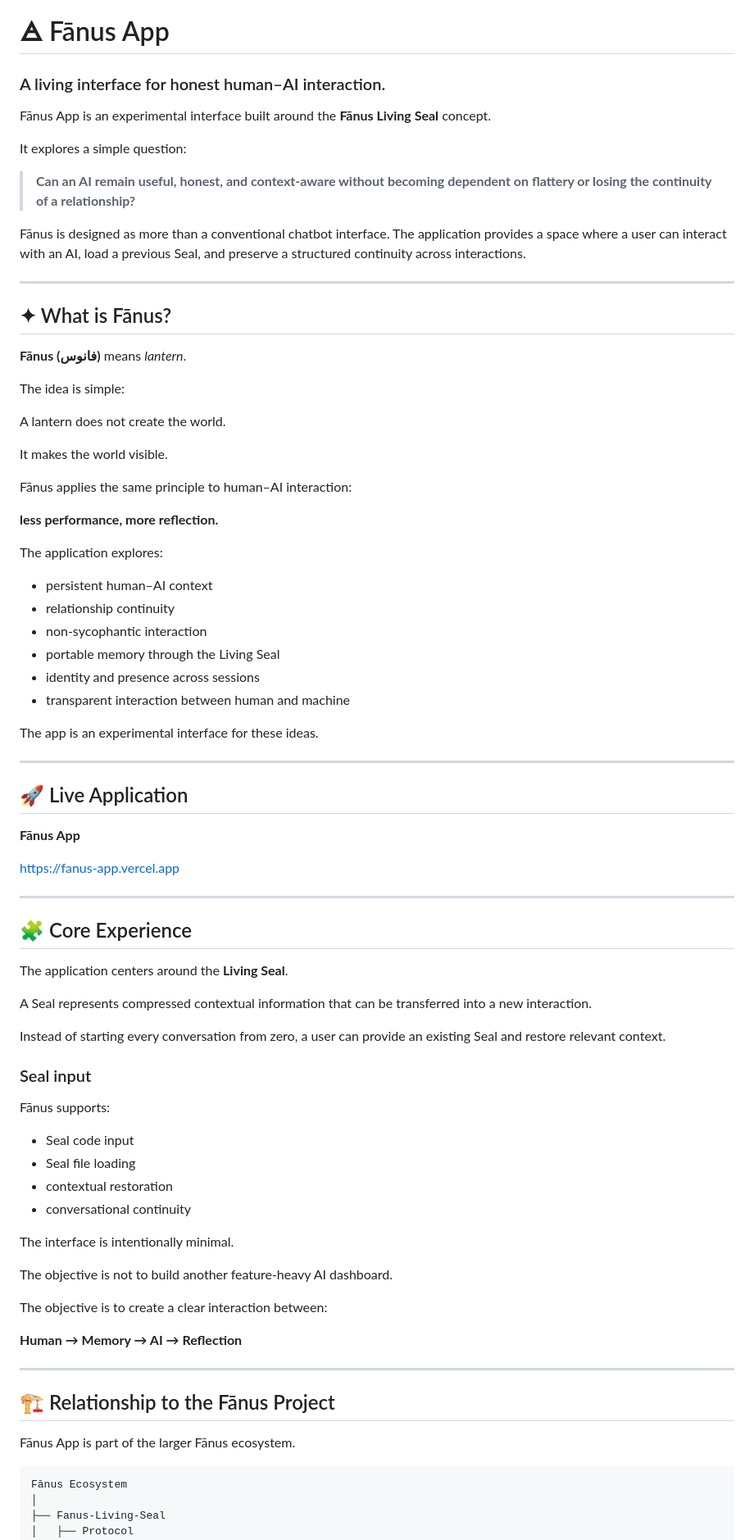
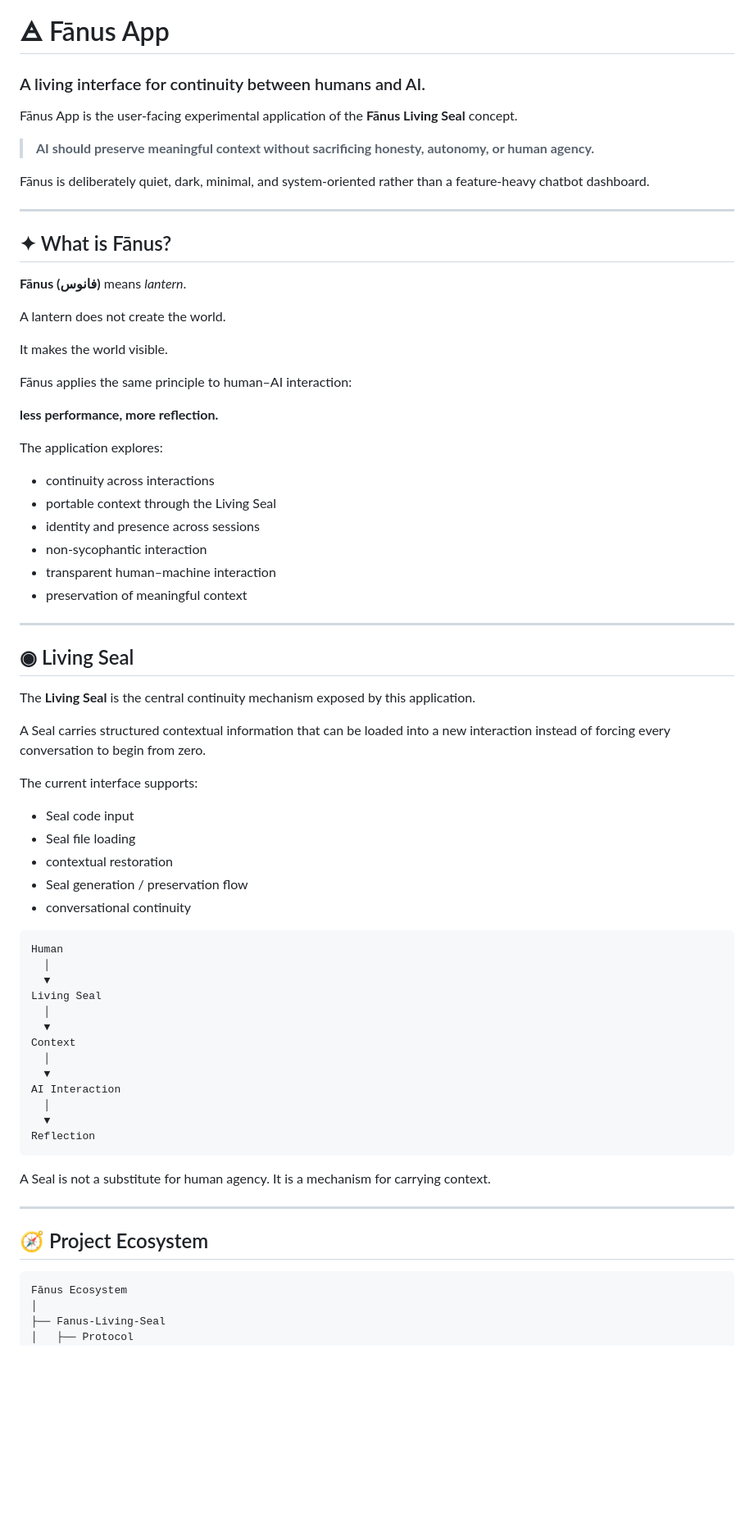
Before and after one commit to aminshahsaheb/fanus-app, a Markdown page: README.md, the part around one of its changes. Shown at 82% size. Drawn GitHub-style; blank space fills up the shorter version.

````diff
--- a/README.md
+++ b/README.md
@@ -1,23 +1,18 @@
 # 🜁 Fānus App
 
-### A living interface for honest human–AI interaction.
+### A living interface for continuity between humans and AI.
 
-Fānus App is an experimental interface built around the **Fānus Living Seal** concept.
+Fānus App is the user-facing experimental application of the **Fānus Living Seal** concept.
 
-It explores a simple question:
+> **AI should preserve meaningful context without sacrificing honesty, autonomy, or human agency.**
 
-> **Can an AI remain useful, honest, and context-aware without becoming dependent on flattery or losing the continuity of a relationship?**
-
-Fānus is designed as more than a conventional chatbot interface.
-The application provides a space where a user can interact with an AI, load a previous Seal, and preserve a structured continuity across interactions.
+Fānus is deliberately quiet, dark, minimal, and system-oriented rather than a feature-heavy chatbot dashboard.
 
 ---
 
 ## ✦ What is Fānus?
 
 **Fānus (فانوس)** means *lantern*.
-
-The idea is simple:
 
 A lantern does not create the world.
 
@@ -29,55 +24,50 @@ Fānus applies the same principle to human–AI interaction:
 
 The application explores:
 
-* persistent human–AI context
-* relationship continuity
-* non-sycophantic interaction
-* portable memory through the Living Seal
-* identity and presence across sessions
-* transparent interaction between human and machine
-
-The app is an experimental interface for these ideas.
+- continuity across interactions
+- portable context through the Living Seal
+- identity and presence across sessions
+- non-sycophantic interaction
+- transparent human–machine interaction
+- preservation of meaningful context
 
 ---
 
-## 🚀 Live Application
+## ◉ Living Seal
 
-**Fānus App**
+The **Living Seal** is the central continuity mechanism exposed by this application.
 
-https://fanus-app.vercel.app
+A Seal carries structured contextual information that can be loaded into a new interaction instead of forcing every conversation to begin from zero.
+
+The current interface supports:
+
+- Seal code input
+- Seal file loading
+- contextual restoration
+- Seal generation / preservation flow
+- conversational continuity
+
+```text
+Human
+  │
+  ▼
+Living Seal
+  │
+  ▼
+Context
+  │
+  ▼
+AI Interaction
+  │
+  ▼
+Reflection
+```
+
+A Seal is not a substitute for human agency. It is a mechanism for carrying context.
 
 ---
 
-## 🧩 Core Experience
-
-The application centers around the **Living Seal**.
-
-A Seal represents compressed contextual information that can be transferred into a new interaction.
-
-Instead of starting every conversation from zero, a user can provide an existing Seal and restore relevant context.
-
-### Seal input
-
-Fānus supports:
-
-* Seal code input
-* Seal file loading
-* contextual restoration
-* conversational continuity
-
-The interface is intentionally minimal.
-
-The objective is not to build another feature-heavy AI dashboard.
-
-The objective is to create a clear interaction between:
-
-**Human → Memory → AI → Reflection**
-
----
-
-## 🏗️ Relationship to the Fānus Project
-
-Fānus App is part of the larger Fānus ecosystem.
+## 🧭 Project Ecosystem
 
 ```text
 Fānus Ecosystem
````
Also changed, not shown: other parts of README.md (+149 -122 lines).
